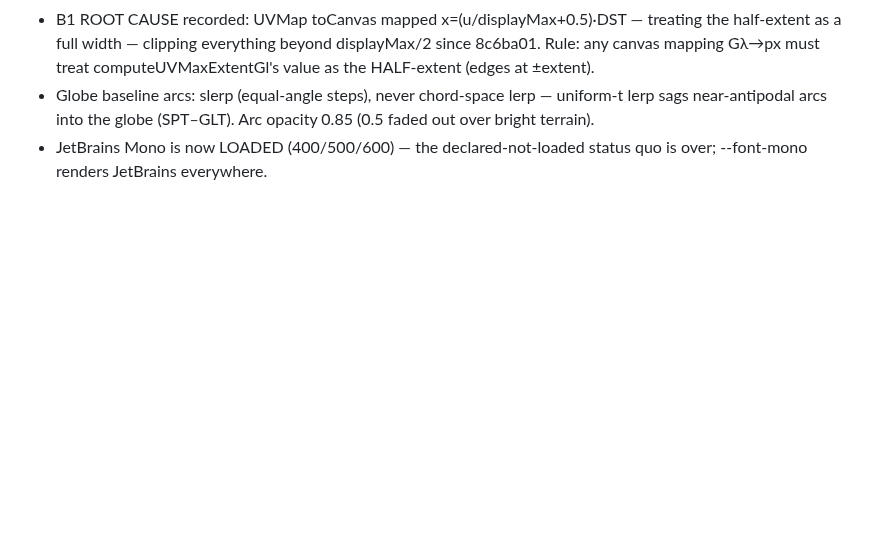
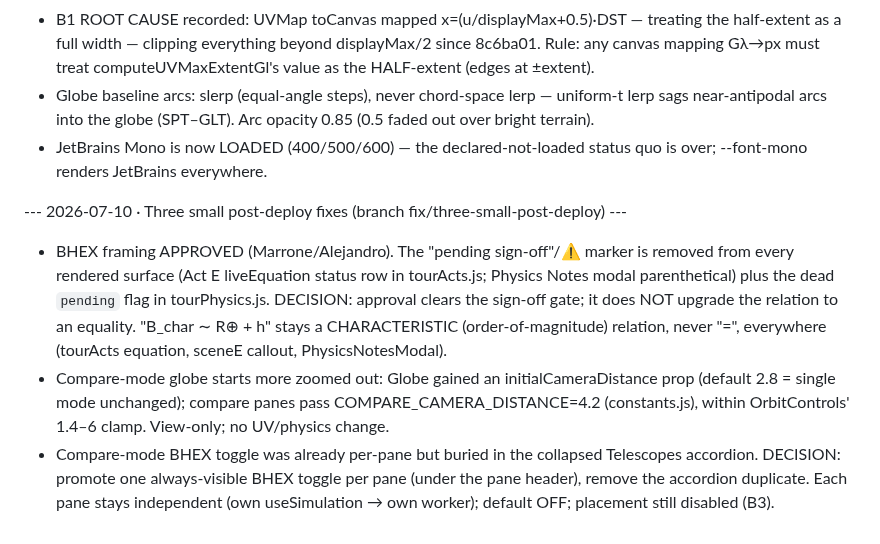
Before and after one commit to ilanbenamaro-cyber/astrophysics-applet, a Markdown page: .workflows/_knowledge/decisions.md, the part around the change. GitHub-like rendering; blank space fills up the shorter version.

Commit message:
docs: knowledge sync — three post-deploy fixes (BHEX approved, compare zoom/toggle, tour scroll)
Co-Authored-By: Claude Fable 5 <noreply@anthropic.com>

```diff
--- a/.workflows/_knowledge/decisions.md
+++ b/.workflows/_knowledge/decisions.md
@@ -838,3 +838,19 @@ DECISIONS:
   out over bright terrain).
 - JetBrains Mono is now LOADED (400/500/600) — the declared-not-loaded status quo is
   over; --font-mono renders JetBrains everywhere.
+
+--- 2026-07-10 · Three small post-deploy fixes (branch fix/three-small-post-deploy) ---
+- BHEX framing APPROVED (Marrone/Alejandro). The "pending sign-off"/⚠ marker is
+  removed from every rendered surface (Act E liveEquation status row in tourActs.js;
+  Physics Notes modal parenthetical) plus the dead `pending` flag in tourPhysics.js.
+  DECISION: approval clears the sign-off gate; it does NOT upgrade the relation to an
+  equality. "B_char ∼ R⊕ + h" stays a CHARACTERISTIC (order-of-magnitude) relation,
+  never "=", everywhere (tourActs equation, sceneE callout, PhysicsNotesModal).
+- Compare-mode globe starts more zoomed out: Globe gained an initialCameraDistance
+  prop (default 2.8 = single mode unchanged); compare panes pass
+  COMPARE_CAMERA_DISTANCE=4.2 (constants.js), within OrbitControls' 1.4–6 clamp.
+  View-only; no UV/physics change.
+- Compare-mode BHEX toggle was already per-pane but buried in the collapsed Telescopes
+  accordion. DECISION: promote one always-visible BHEX toggle per pane (under the pane
+  header), remove the accordion duplicate. Each pane stays independent (own
+  useSimulation → own worker); default OFF; placement still disabled (B3).
```
Also changed, not shown: .workflows/_knowledge/codebase.md (+6 -0 lines), .workflows/_knowledge/gotchas.md (+16 -0 lines).
